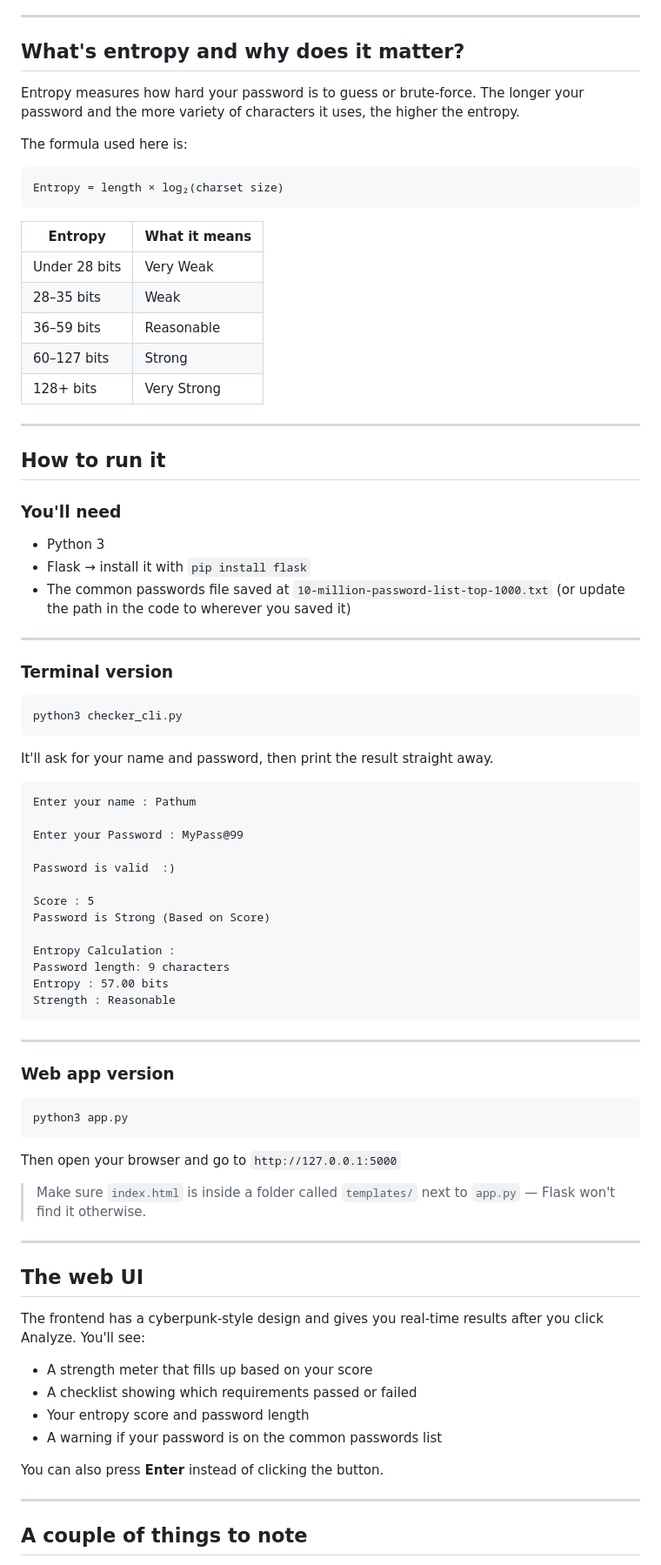
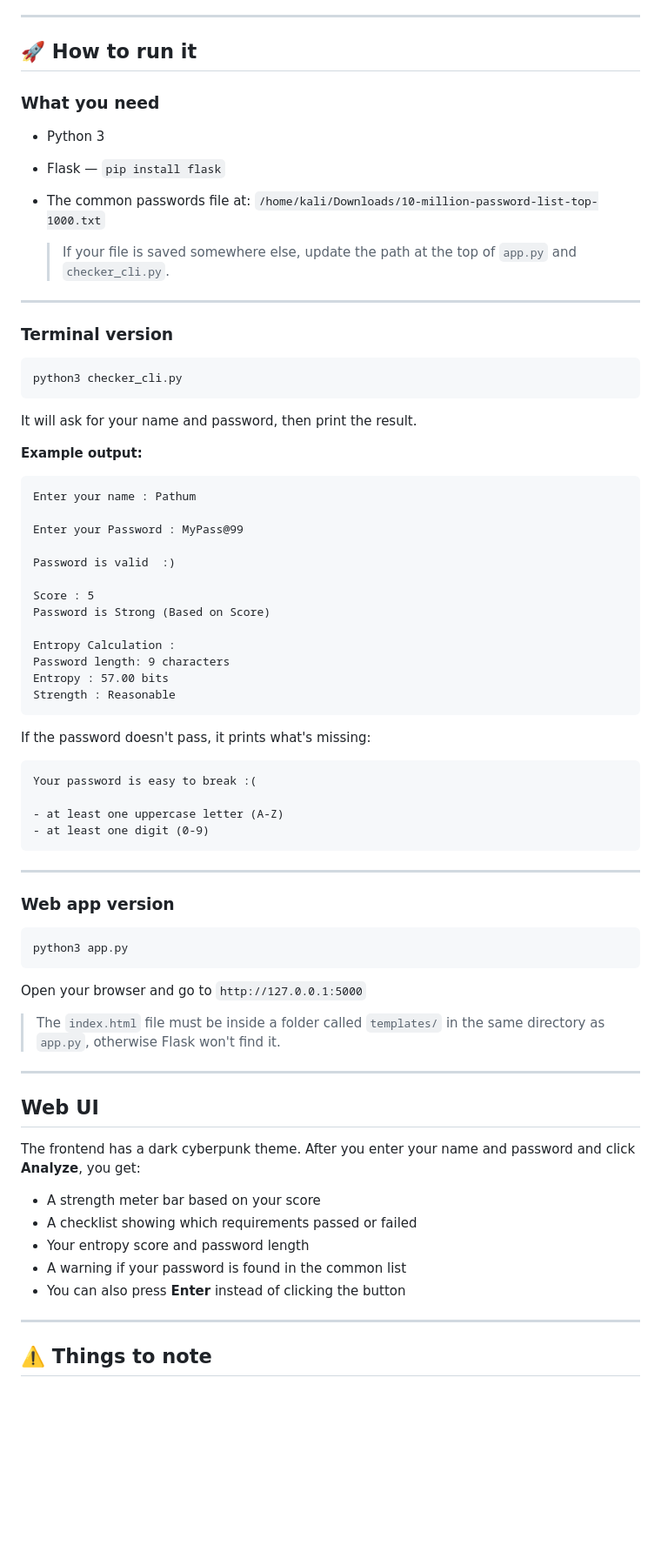
Before and after one commit to tehanpathum1234/Password-Analyzer, a Markdown page: README.md, the part around one of its changes. Shown at 87% size. GitHub-like rendering; blank space fills up the shorter version.

````diff
--- a/README.md
+++ b/README.md
@@ -54,34 +81,16 @@ Each requirement above is worth 1 point, so the max score is 5.
 
 ---
 
-## What's entropy and why does it matter?
+## 🚀 How to run it
 
-Entropy measures how hard your password is to guess or brute-force. The longer your password and the more variety of characters it uses, the higher the entropy.
-
-The formula used here is:
-
-```
-Entropy = length × log₂(charset size)
-```
-
-| Entropy | What it means |
-|---|---|
-| Under 28 bits | Very Weak |
-| 28–35 bits | Weak |
-| 36–59 bits | Reasonable |
-| 60–127 bits | Strong |
-| 128+ bits | Very Strong |
-
----
-
-## How to run it
-
-### You'll need
+### What you need
 
 - Python 3
-- Flask → install it with `pip install flask`
-- The common passwords file saved at `10-million-password-list-top-1000.txt`
-  (or update the path in the code to wherever you saved it)
+- Flask — `pip install flask`
+- The common passwords file at:
+  `/home/kali/Downloads/10-million-password-list-top-1000.txt`
+
+  > If your file is saved somewhere else, update the path at the top of `app.py` and `checker_cli.py`.
 
 ---
 
@@ -91,8 +100,9 @@ Entropy = length × log₂(charset size)
 python3 checker_cli.py
 ```
 
-It'll ask for your name and password, then print the result straight away.
+It will ask for your name and password, then print the result.
 
+**Example output:**
 ```
 Enter your name : Pathum
 
@@ -109,6 +119,14 @@ Entropy : 57.00 bits
 Strength : Reasonable
 ```
 
+If the password doesn't pass, it prints what's missing:
+```
+Your password is easy to break :(
+
+- at least one uppercase letter (A-Z)
+- at least one digit (0-9)
+```
+
 ---
 
 ### Web app version
@@ -117,24 +135,23 @@ Strength : Reasonable
 python3 app.py
 ```
 
-Then open your browser and go to `http://127.0.0.1:5000`
+Open your browser and go to `http://127.0.0.1:5000`
 
-> Make sure `index.html` is inside a folder called `templates/` next to `app.py` — Flask won't find it otherwise.
+> The `index.html` file must be inside a folder called `templates/` in the same directory as `app.py`, otherwise Flask won't find it.
 
 ---
 
-## The web UI
+## Web UI
 
-The frontend has a cyberpunk-style design and gives you real-time results after you click Analyze. You'll see:
+The frontend has a dark cyberpunk theme. After you enter your name and password and click **Analyze**, you get:
 
-- A strength meter that fills up based on your score
+- A strength meter bar based on your score
 - A checklist showing which requirements passed or failed
 - Your entropy score and password length
-- A warning if your password is on the common passwords list
-
-You can also press **Enter** instead of clicking the button.
+- A warning if your password is found in the common list
+- You can also press **Enter** instead of clicking the button
 
 ---
 
-## A couple of things to note
+## ⚠️ Things to note
 
````
Also changed, not shown: other parts of README.md (+64 -37 lines).
